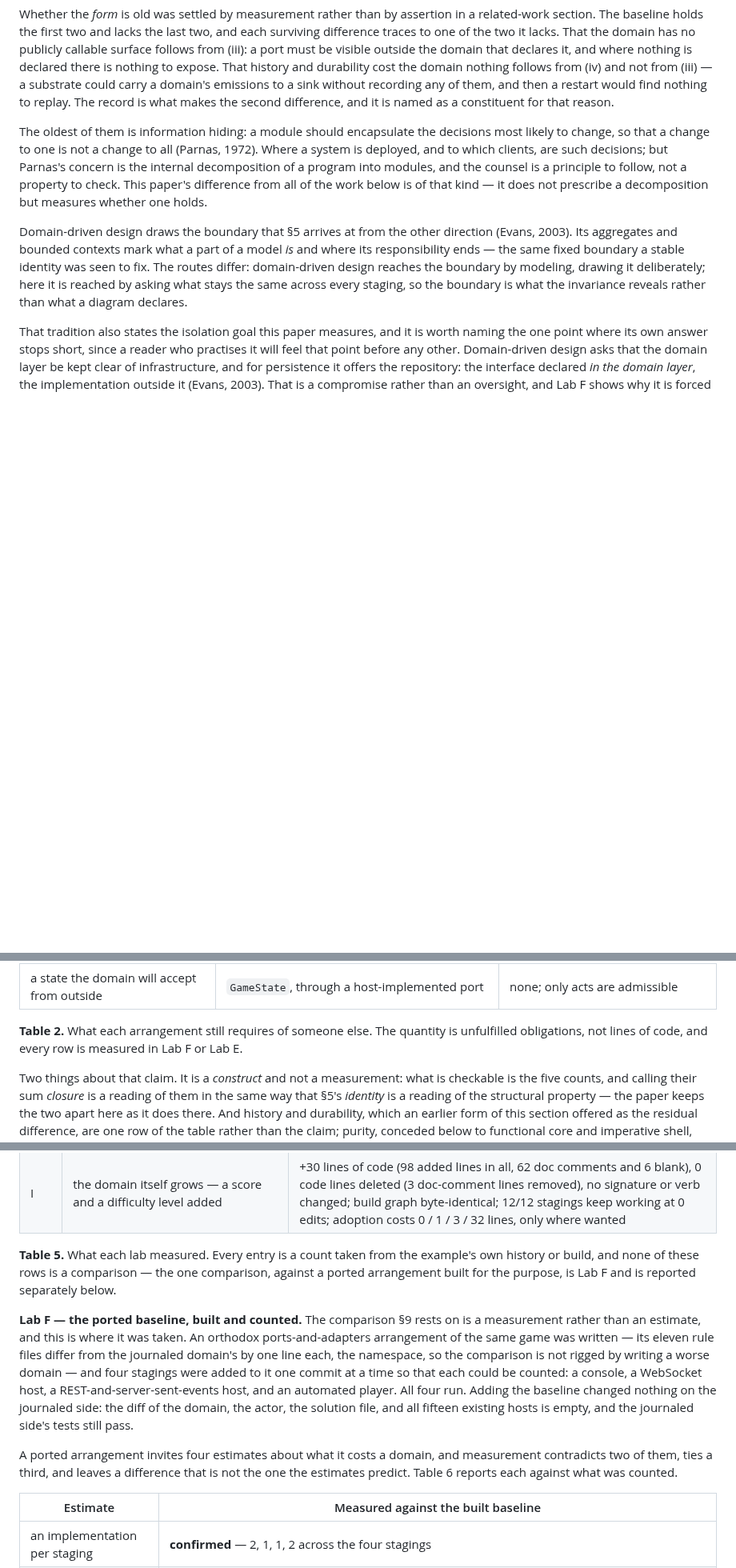
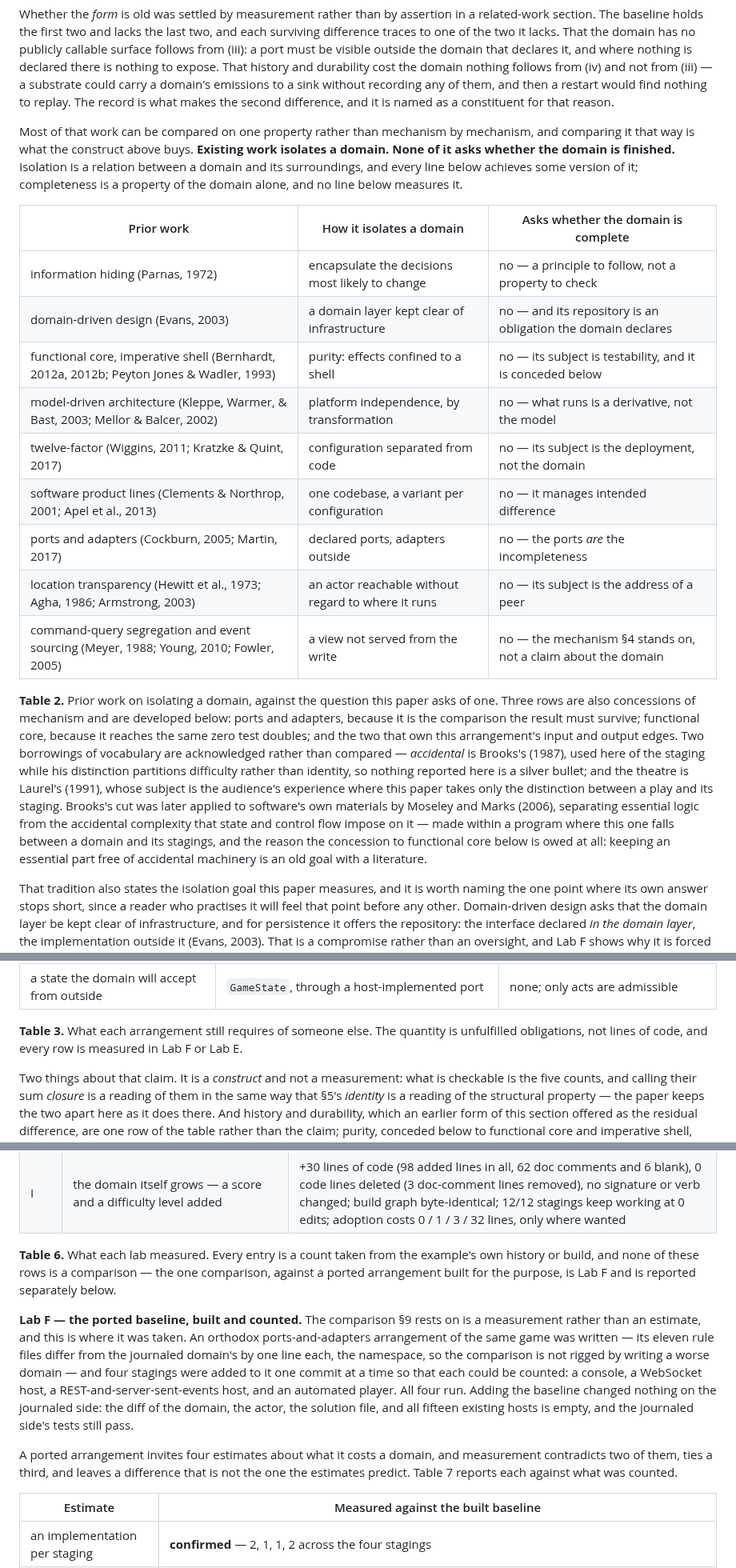
Before and after one commit to alvaroNCubo/puppeteer-papers, a Markdown page: 09-identity-precedes-staging.md, 3 parts joined by grey strips. Shown at 80% size. Rendered like a GitHub page; blank space fills up the shorter version.

Commit message:
Paper 9: compare Related Work on one property instead of mechanism by mechanism
The consequence of having the closure construct, and the first large cut in this round that
costs no content. Once the question is whether a domain is FINISHED, most neighbours compare
in a line each rather than a paragraph each.

The claim is stated once - existing work isolates a domain, and none of it asks whether the
domain is complete - and Table 2 puts nine lines of prior work against it: information hiding,
domain-driven design, functional core, model-driven architecture, twelve-factor, product
lines, ports and adapters, location transparency, and command-query segregation with event
sourcing. Each row says how it isolates and why it does not measure completeness. The ports
and adapters row is the sharpest of them: the ports ARE the incompleteness.

Six paragraphs are gone into that table and its caption. Full development is kept only where
it is owed: ports and adapters, because it is the comparison the result must survive; implicit
invocation and inversion of control, which own this arrangement input and output edges;
functional core, which reaches the same zero test doubles; Waldo, which is the strongest
objection; Helland, whose concession is about section 4 rather than about isolation; and the
series own papers.

Every citation audited after the cut, and one was genuinely lost - Moseley and Marks, which
had lived in the Brooks paragraph. Restored in the caption, where it does the work it was
there for: their cut descends from Brooks and is why the concession to functional core is owed
at all. A sweep for orphaned bibliography entries now reports none of the fifty-two.

Sections 1 to 10 fall from 17,700 words to 17,177. Tables renumbered to seven in reading
order.

Co-Authored-By: Claude Opus 5 <noreply@anthropic.com>

```diff
--- a/09-identity-precedes-staging.md
+++ b/09-identity-precedes-staging.md
@@ -285,9 +285,21 @@ The form has four constituents, and because the contribution is the form and not
 
 Whether the *form* is old was settled by measurement rather than by assertion in a related-work section. The baseline holds the first two and lacks the last two, and each surviving difference traces to one of the two it lacks. That the domain has no publicly callable surface follows from (iii): a port must be visible outside the domain that declares it, and where nothing is declared there is nothing to expose. That history and durability cost the domain nothing follows from (iv) and not from (iii) — a substrate could carry a domain's emissions to a sink without recording any of them, and then a restart would find nothing to replay. The record is what makes the second difference, and it is named as a constituent for that reason.
 
-The oldest of them is information hiding: a module should encapsulate the decisions most likely to change, so that a change to one is not a change to all (Parnas, 1972). Where a system is deployed, and to which clients, are such decisions; but Parnas's concern is the internal decomposition of a program into modules, and the counsel is a principle to follow, not a property to check. This paper's difference from all of the work below is of that kind — it does not prescribe a decomposition but measures whether one holds.
+Most of that work can be compared on one property rather than mechanism by mechanism, and comparing it that way is what the construct above buys. **Existing work isolates a domain. None of it asks whether the domain is finished.** Isolation is a relation between a domain and its surroundings, and every line below achieves some version of it; completeness is a property of the domain alone, and no line below measures it.
 
-Domain-driven design draws the boundary that §5 arrives at from the other direction (Evans, 2003). Its aggregates and bounded contexts mark what a part of a model *is* and where its responsibility ends — the same fixed boundary a stable identity was seen to fix. The routes differ: domain-driven design reaches the boundary by modeling, drawing it deliberately; here it is reached by asking what stays the same across every staging, so the boundary is what the invariance reveals rather than what a diagram declares.
+| Prior work | How it isolates a domain | Asks whether the domain is complete |
+|---|---|---|
+| information hiding (Parnas, 1972) | encapsulate the decisions most likely to change | no — a principle to follow, not a property to check |
+| domain-driven design (Evans, 2003) | a domain layer kept clear of infrastructure | no — and its repository is an obligation the domain declares |
+| functional core, imperative shell (Bernhardt, 2012a, 2012b; Peyton Jones & Wadler, 1993) | purity: effects confined to a shell | no — its subject is testability, and it is conceded below |
+| model-driven architecture (Kleppe, Warmer, & Bast, 2003; Mellor & Balcer, 2002) | platform independence, by transformation | no — what runs is a derivative, not the model |
+| twelve-factor (Wiggins, 2011; Kratzke & Quint, 2017) | configuration separated from code | no — its subject is the deployment, not the domain |
+| software product lines (Clements & Northrop, 2001; Apel et al., 2013) | one codebase, a variant per configuration | no — it manages intended difference |
+| ports and adapters (Cockburn, 2005; Martin, 2017) | declared ports, adapters outside | no — the ports *are* the incompleteness |
+| location transparency (Hewitt et al., 1973; Agha, 1986; Armstrong, 2003) | an actor reachable without regard to where it runs | no — its subject is the address of a peer |
+| command-query segregation and event sourcing (Meyer, 1988; Young, 2010; Fowler, 2005) | a view not served from the write | no — the mechanism §4 stands on, not a claim about the domain |
+
+**Table 2.** Prior work on isolating a domain, against the question this paper asks of one. Three rows are also concessions of mechanism and are developed below: ports and adapters, because it is the comparison the result must survive; functional core, because it reaches the same zero test doubles; and the two that own this arrangement's input and output edges. Two borrowings of vocabulary are acknowledged rather than compared — *accidental* is Brooks's (1987), used here of the staging while his distinction partitions difficulty rather than identity, so nothing reported here is a silver bullet; and the theatre is Laurel's (1991), whose subject is the audience's experience where this paper takes only the distinction between a play and its staging. Brooks's cut was later applied to software's own materials by Moseley and Marks (2006), separating essential logic from the accidental complexity that state and control flow impose on it — made within a program where this one falls between a domain and its stagings, and the reason the concession to functional core below is owed at all: keeping an essential part free of accidental machinery is an old goal with a literature.
 
 That tradition also states the isolation goal this paper measures, and it is worth naming the one point where its own answer stops short, since a reader who practises it will feel that point before any other. Domain-driven design asks that the domain layer be kept clear of infrastructure, and for persistence it offers the repository: the interface declared *in the domain layer*, the implementation outside it (Evans, 2003). That is a compromise rather than an oversight, and Lab F shows why it is forced — reconstituting an aggregate requires a way in, so a design of that shape must have the domain offer something. In the vocabulary above, the repository is an obligation the domain leaves open, and a domain-driven design domain is decoupled rather than closed. This one offers no repository interface, no factory for a mapper, and no restore constructor, because reconstitution is the recorded acts being performed again through the domain's own operations: the way in is the way it was always entered.
 
@@ -317,7 +323,7 @@ The residual claim is therefore not *no port on either side*, and not *no domain
 | a reconstitution surface | a restore constructor and a pile factory, 56 lines added and 5 removed | none; replay enters by the domain's own operations |
 | a state the domain will accept from outside | `GameState`, through a host-implemented port | none; only acts are admissible |
 
-**Table 2.** What each arrangement still requires of someone else. The quantity is unfulfilled obligations, not lines of code, and every row is measured in Lab F or Lab E.
+**Table 3.** What each arrangement still requires of someone else. The quantity is unfulfilled obligations, not lines of code, and every row is measured in Lab F or Lab E.
 
 Two things about that claim. It is a *construct* and not a measurement: what is checkable is the five counts, and calling their sum *closure* is a reading of them in the same way that §5's *identity* is a reading of the structural property — the paper keeps the two apart here as it does there. And history and durability, which an earlier form of this section offered as the residual difference, are one row of the table rather than the claim; purity, conceded below to functional core and imperative shell, buys freedom from effects and closes none of these rows. The obvious objection — that orthodox practice persists an aggregate through an adapter-side mapper without touching the rule model at all — is answered by measurement rather than by argument: the baseline attempted exactly that design and still needed a seam authored inside its own rule model, for a reason its source states and Lab F sets out.
 
@@ -463,11 +465,11 @@ What this count does and does not separate is settled by the ported baseline of
 | H | one reaction over 3 stagings' journals (single process, warm server over a pipe, 3 containers read in place) | same 2 placements in the same order in all three; 3 journals byte-identical; 0 domain edits — with no correlation handle, no landing act, and entry ids not staging-invariant |
 | I | the domain itself grows — a score and a difficulty level added | +30 lines of code (98 added lines in all, 62 doc comments and 6 blank), 0 code lines deleted (3 doc-comment lines removed), no signature or verb changed; build graph byte-identical; 12/12 stagings keep working at 0 edits; adoption costs 0 / 1 / 3 / 32 lines, only where wanted |
 
-**Table 5.** What each lab measured. Every entry is a count taken from the example's own history or build, and none of these rows is a comparison — the one comparison, against a ported arrangement built for the purpose, is Lab F and is reported separately below.
+**Table 6.** What each lab measured. Every entry is a count taken from the example's own history or build, and none of these rows is a comparison — the one comparison, against a ported arrangement built for the purpose, is Lab F and is reported separately below.
 
 **Lab F — the ported baseline, built and counted.** The comparison §9 rests on is a measurement rather than an estimate, and this is where it was taken. An orthodox ports-and-adapters arrangement of the same game was written — its eleven rule files differ from the journaled domain's by one line each, the namespace, so the comparison is not rigged by writing a worse domain — and four stagings were added to it one commit at a time so that each could be counted: a console, a WebSocket host, a REST-and-server-sent-events host, and an automated player. All four run. Adding the baseline changed nothing on the journaled side: the diff of the domain, the actor, the solution file, and all fifteen existing hosts is empty, and the journaled side's tests still pass.
 
-A ported arrangement invites four estimates about what it costs a domain, and measurement contradicts two of them, ties a third, and leaves a difference that is not the one the estimates predict. Table 6 reports each against what was counted.
+A ported arrangement invites four estimates about what it costs a domain, and measurement contradicts two of them, ties a third, and leaves a difference that is not the one the estimates predict. Table 7 reports each against what was counted.
 
 | Estimate | Measured against the built baseline |
 |---|---|
```
Also changed, not shown: other parts of 09-identity-precedes-staging.md (+4 -14 lines).
